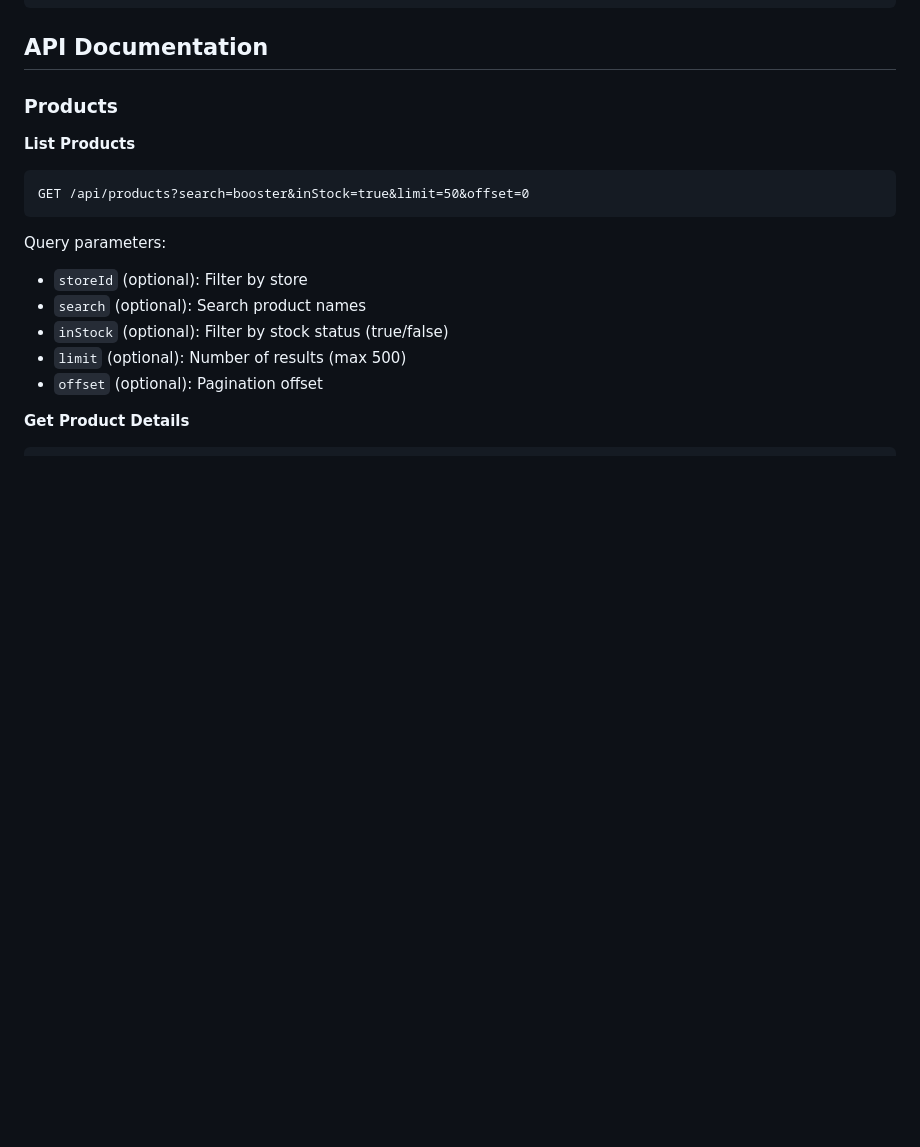
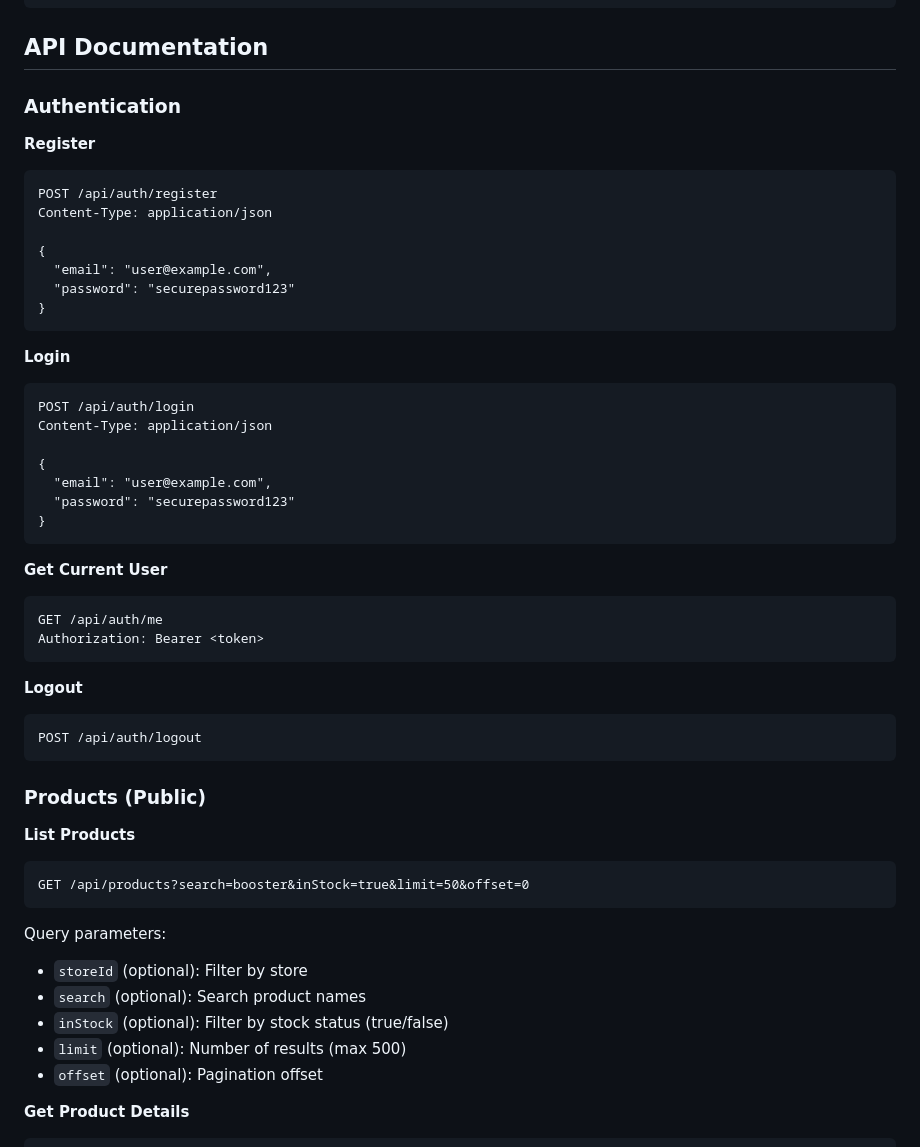
Before and after one commit to Thsandorh/pokemon-scout, a Markdown page: README.md, the part around one of its changes. GitHub-like rendering; blank space fills up the shorter version.

````diff
--- a/README.md
+++ b/README.md
@@ -121,7 +136,42 @@ METAGAMES_PAGE_LIMIT=        # Limit pages to scrape
 
 ## API Documentation
 
-### Products
+### Authentication
+
+**Register**
+```http
+POST /api/auth/register
+Content-Type: application/json
+
+{
+  "email": "user@example.com",
+  "password": "securepassword123"
+}
+```
+
+**Login**
+```http
+POST /api/auth/login
+Content-Type: application/json
+
+{
+  "email": "user@example.com",
+  "password": "securepassword123"
+}
+```
+
+**Get Current User**
+```http
+GET /api/auth/me
+Authorization: Bearer <token>
+```
+
+**Logout**
+```http
+POST /api/auth/logout
+```
+
+### Products (Public)
 
 **List Products**
 ```http
````
Also changed, not shown: other parts of README.md (+71 -6 lines).
